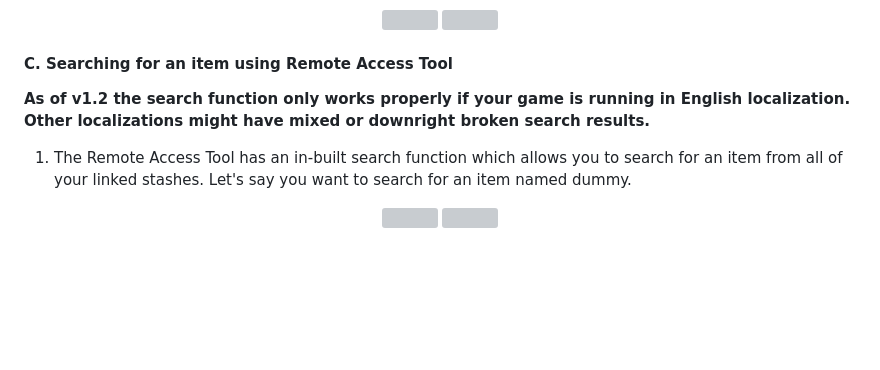
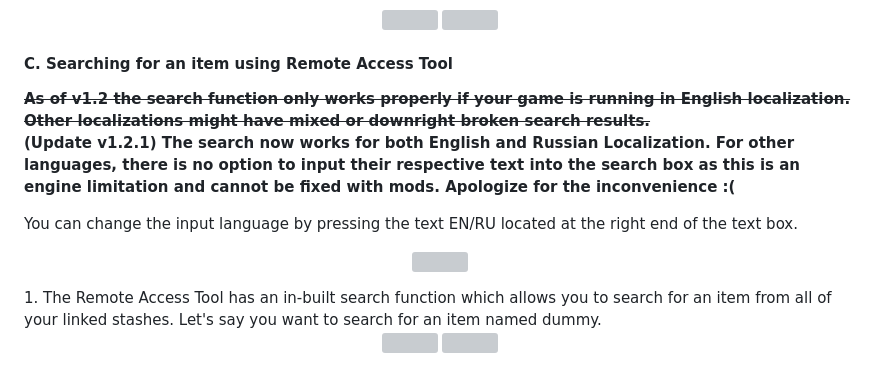
Before and after one commit to zeon-bh/OP-2.2-Z30n-s-Remote-Access-Tool, a Markdown page: README.md, the part around the change. Rendered like a GitHub page; blank space fills up the shorter version; grey boxes are pictures that could not be loaded.

Commit message:
Update README.md 1.2.1 Search EN/RU

```diff
--- a/README.md
+++ b/README.md
@@ -96,8 +96,13 @@ Stashes cannot be opened remotely during a blowout for balance and for safety re
 </p>
 
 #### C. Searching for an item using Remote Access Tool
-**As of v1.2 the search function only works properly if your game is running in English localization. Other localizations might have mixed or downright broken search results.**
+~~**As of v1.2 the search function only works properly if your game is running in English localization. Other localizations might have mixed or downright broken search results.**~~<br/>
+**(Update v1.2.1) The search now works for both English and Russian Localization. For other languages, there is no option to input their respective text into the search box as this is an engine limitation and cannot be fixed with mods. Apologize for the inconvenience :(**
 
+You can change the input language by pressing the text EN/RU located at the right end of the text box.
+<p align="center">
+  <img width="288" height="82" src="https://www.dropbox.com/scl/fi/sju7zsb7kggdwnkluolbc/RAT_RU_SEARCH.PNG?rlkey=oavqifgmnpfx8er3sdwqfl4uq&st=4vgu8si3&raw=1">
+</p>
 1. The Remote Access Tool has an in-built search function which allows you to search for an item from all of your linked stashes. Let's say you want to search for an item named dummy.
 
 <p align="center">
```
